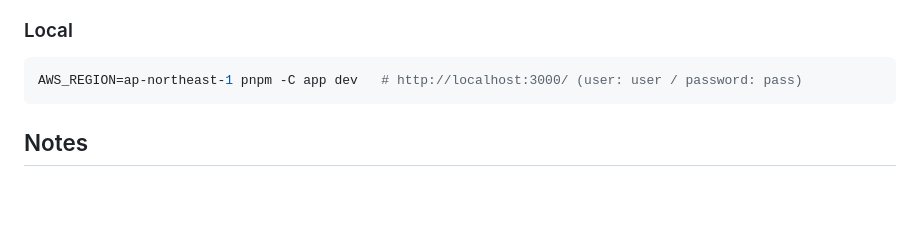
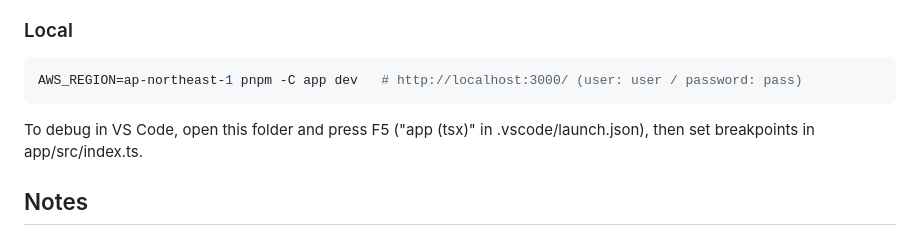
Before and after one commit to furuya02/lambda-web-functions-bedrock-streaming-chat, a Markdown page: README.md, the part around the change. GitHub-like rendering; blank space fills up the shorter version.

````diff
--- a/README.md
+++ b/README.md
@@ -76,6 +76,8 @@ curl -N -u user:<password> -X POST <Url>chat \
 AWS_REGION=ap-northeast-1 pnpm -C app dev   # http://localhost:3000/ (user: user / password: pass)
 ```
 
+To debug in VS Code, open this folder and press F5 ("app (tsx)" in .vscode/launch.json), then set breakpoints in app/src/index.ts.
+
 ## Notes
 
 - The endpoint uses ApplicationManaged auth, so anyone who knows the URL can reach it. Basic auth is a minimal guard for testing. For production, consider CloudFront + OAC or another authentication method
````
Also changed, not shown: README.ja.md (+2 -0 lines).
